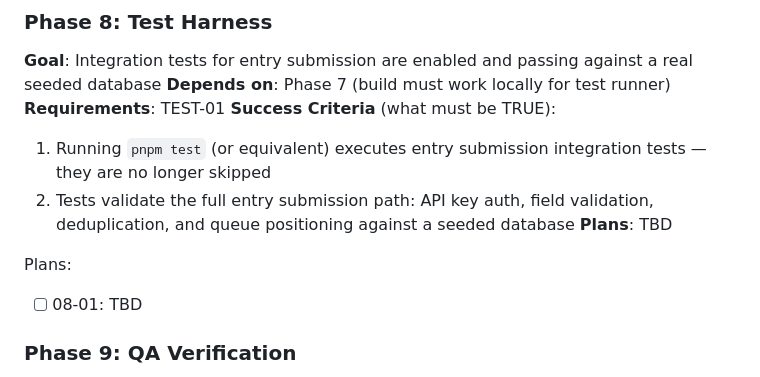
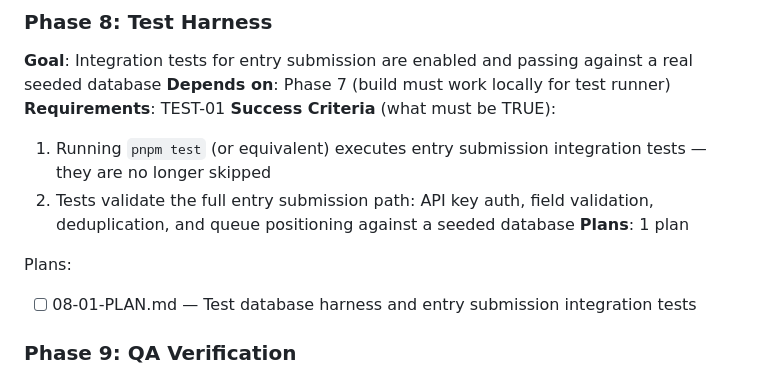
Before and after one commit to PixelTowers/pleasehold.dev, a Markdown page: .planning/ROADMAP.md, the part around the change. Drawn GitHub-style.

Commit message:
docs(08): create phase 8 test harness plan
Plan 08-01 covers building a real PostgreSQL test database harness
(global setup, seed, teardown) and rewriting the skipped entry
submission integration tests to run against seeded data. No mocks.

```diff
--- a/.planning/ROADMAP.md
+++ b/.planning/ROADMAP.md
@@ -68,10 +68,10 @@ Plans:
 **Success Criteria** (what must be TRUE):
   1. Running `pnpm test` (or equivalent) executes entry submission integration tests — they are no longer skipped
   2. Tests validate the full entry submission path: API key auth, field validation, deduplication, and queue positioning against a seeded database
-**Plans**: TBD
+**Plans**: 1 plan
 
 Plans:
-- [ ] 08-01: TBD
+- [ ] 08-01-PLAN.md — Test database harness and entry submission integration tests
 
 ### Phase 9: QA Verification
 **Goal**: Every E2E user flow works without surprises when walked through like a real developer would
```
Also changed, not shown: 1 other file.
